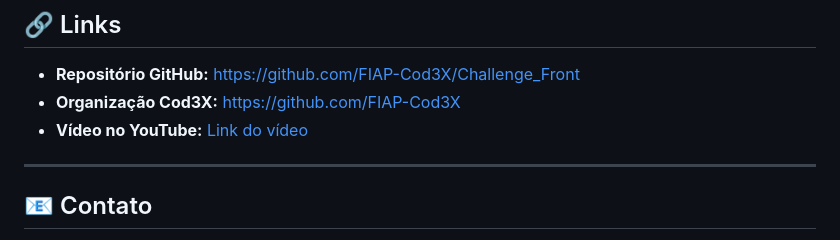
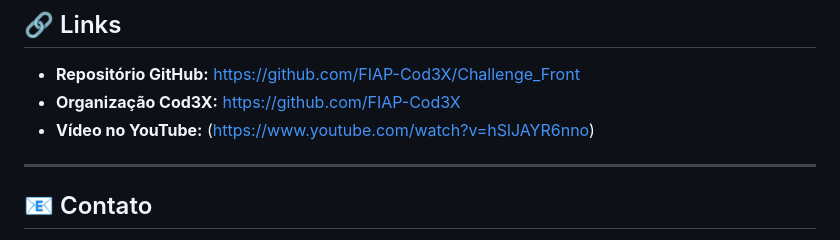
Before and after one commit to FIAP-Cod3X/front_sprint_3, a Markdown page: README.md, the part around the change. GitHub-like rendering.

Commit message:
link do video do yt no README

```diff
--- a/README.md
+++ b/README.md
@@ -200,7 +200,7 @@ npm run typecheck
 
 - **Repositório GitHub:** [https://github.com/FIAP-Cod3X/Challenge_Front](https://github.com/FIAP-Cod3X/Challenge_Front)
 - **Organização Cod3X:** [https://github.com/FIAP-Cod3X](https://github.com/FIAP-Cod3X)
-- **Vídeo no YouTube:** [Link do vídeo](https://youtube.com)
+- **Vídeo no YouTube:** (https://www.youtube.com/watch?v=hSlJAYR6nno)
 
 ---
 
```
